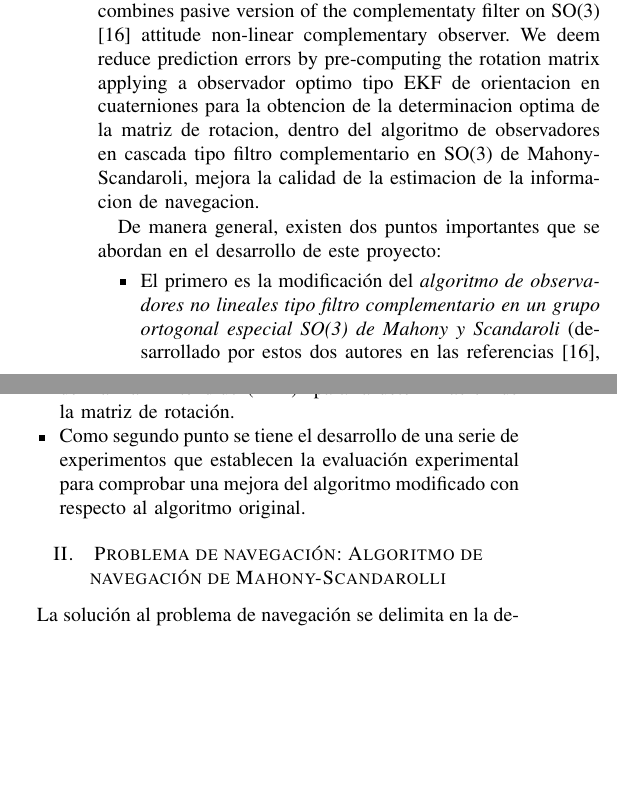
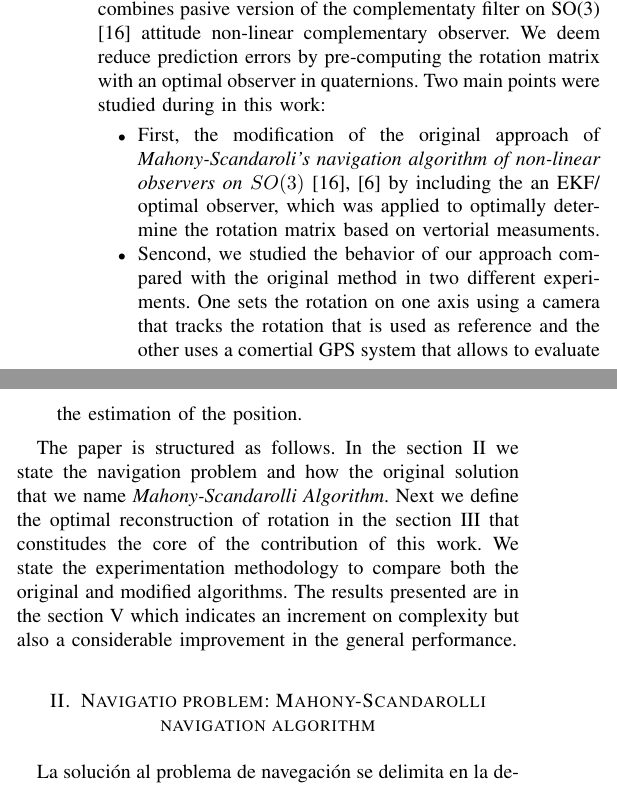
Before and after one commit to aiporre/paperINS, a LaTeX paper (papierINS16.tex): two parts of the columns of page 2 of 8, joined at a grey line, cut so that both start at the same text, the shorter picture padded with empty space. Compiled offline with pdfLaTeX.

Commit message:
introduction: production3

```diff
--- a/papierINS16.tex
+++ b/papierINS16.tex
@@ -63,8 +63,8 @@
 % If IEEEtran.cls has not been installed into the LaTeX system files,
 % manually specify the path to it like:
 % \documentclass[conference]{../sty/IEEEtran}
-\usepackage[utf8]{inputenc}
-\usepackage[spanish]{babel}
+% \usepackage[utf8]{inputenc}
+% \usepackage[spanish]{babel}
 % Some very useful LaTeX packages include:
 % (uncomment the ones you want to load)
 % *** MISC UTILITY PACKAGES ***
@@ -355,14 +355,14 @@ There exists a high cohersion between the ideas of design of Luenberger Observer
 %%
 Futher, an special approach is extended by \cite{Bonabel2008} which propuses a general geometrical framework for the design of observers on finite-dimensional Lie groups for systems that posses symmetries under transformations of Lie Groups which the autor names G-Invariant Dynamical Systems. One particular case investigated in \cite{Bonabel2005} explains the general from of non-linear observers on SO(3)\footnote{Group of unitary rotating matrices with the inverses equal to their respective transpose.} which considers dynamics on the tangential Lie Algebras $\mathfrak{so}(3)$ as well the correction terms, the orientation is determined from two vectorial measuremnts depending of the rotational transformation on the Lie group. Such extructure, identifies the nonlinear observer proposed in \cite{Mahony2008} who presents extensive analysis of non-linear attitude observers on SO(3) in terms of the Lyapunov stability and the reconstruction of the Rotation matrix based on two vectorial mesurements, that he explains can be internally calculated within the correction term which has demostrated to have a work very well. As they indicated, \cite{Mahony2008} extends a globally defined observer dynamics which global asymptotic stability is proved under the assumption that the observer error trajectory does not intersect a forward invariant set of inestability conditions, further they implicate a sub-optimal solution of the algebraic reconstruction of the rotation equation which we believe can be improved.
 
-What we propose in this work is to extend the idea of series non-linear complementary observer from \cite{Scandaro2011} who also combines pasive version of the complementaty filter on SO(3) \cite{Mahony2008} attitude non-linear complementary observer. We deem reduce prediction errors by pre-computing the rotation matrix applying  a observador optimo tipo EKF de orientacion en cuaterniones para la obtencion de la determinacion optima de la matriz de rotacion, dentro del algoritmo de observadores en cascada tipo filtro complementario en SO(3) de Mahony-Scandaroli, mejora la calidad de la estimacion de la informacion de navegacion.}\par
-De manera general, existen dos puntos importantes que se abordan en el desarrollo de este proyecto:
+What we propose in this work is to extend the idea of series non-linear complementary observer from \cite{Scandaro2011} who also combines pasive version of the complementaty filter on SO(3) \cite{Mahony2008} attitude non-linear complementary observer. We deem reduce prediction errors by pre-computing the rotation matrix with an optimal observer in quaternions. Two main points were studied during in this work:
 \begin{itemize}
-\item El primero es la modificación del \emph{algoritmo de observadores no lineales tipo filtro complementario en un grupo ortogonal especial SO(3) de Mahony y Scandaroli} (desarrollado por estos dos autores en las referencias \cite{Mahony2008,Scandaro2011}) con la inclusión de un observador óptimo tipo Filtro de Kalman Extendido (EKF)\footnote{El filtro de Kalman, fue desarrollado Rudolf Kalman en [\cite{Kalman1960}]} para la determinación de la matriz de rotación.
-\item Como segundo punto se tiene el desarrollo de una serie de experimentos que establecen la evaluación experimental para comprobar una mejora del algoritmo modificado con respecto al algoritmo original. \end{itemize}\par
+\item First, the modification of the original approach of \emph{Mahony-Scandaroli's navigation algorithm of non-linear observers on $SO(3)$} \cite{Mahony2008,Scandaro2011} by including the an EKF/ optimal observer, which was applied to optimally determine the rotation matrix based on vertorial measuments.
+\item Sencond, we studied the behavior of our approach compared with the original method in two different experiments. One sets the rotation on one axis using a camera that tracks the rotation that is used as reference and the other uses a comertial GPS system that allows to evaluate the estimation of the position. \end{itemize}\par
+The paper is structured as follows. In the section \ref{nav_problem} we state the navigation problem and how the original solution that we name \emph{Mahony-Scandarolli Algorithm}. Next we define the optimal reconstruction of rotation in the section \ref{opt_reconstruction} that constitudes the core of the contribution of this work. We state the experimentation methodology to compare both the original and modified algorithms. The results presented are in the section \ref{experimentation} which indicates an increment on complexity but also a considerable improvement in the general performance.
 %%%%%%%%%%%%%%%
 %%%%%%%%%%%%%%%
-\section{Problema de navegación: Algoritmo de navegación de Mahony-Scandarolli}
+\section{Navigatio problem: Mahony-Scandarolli navigation algorithm}\label{nav_problem}
 %%%%%%%%%%%%%%%
 %%%%%%%%%%%%%%%
 La solución al problema de navegación se delimita en la determinación las dos condiciones que describen el movimiento de un cuerpo: la situación espacial; y el ritmo de cambio de cambio de dicha situación. Es así, que con el afán solucionar este problema, el algoritmo de navegación dentro del sistema de navegación interpreta la medición de parámetros del medio o que son consecuencia del propio movimiento, para determinar aquellas condiciones que describen el movimiento del cuerpo; es decir, reconstruye la información de navegación\footnote{Variables que describen el movimiento} a partir de información corrompida, parcial y relacionada con las variables del movimiento, la cual es proporcionada por sensores de navegación.\par
```
Also changed, not shown: papierINS16.tex (4 more changed lines).
